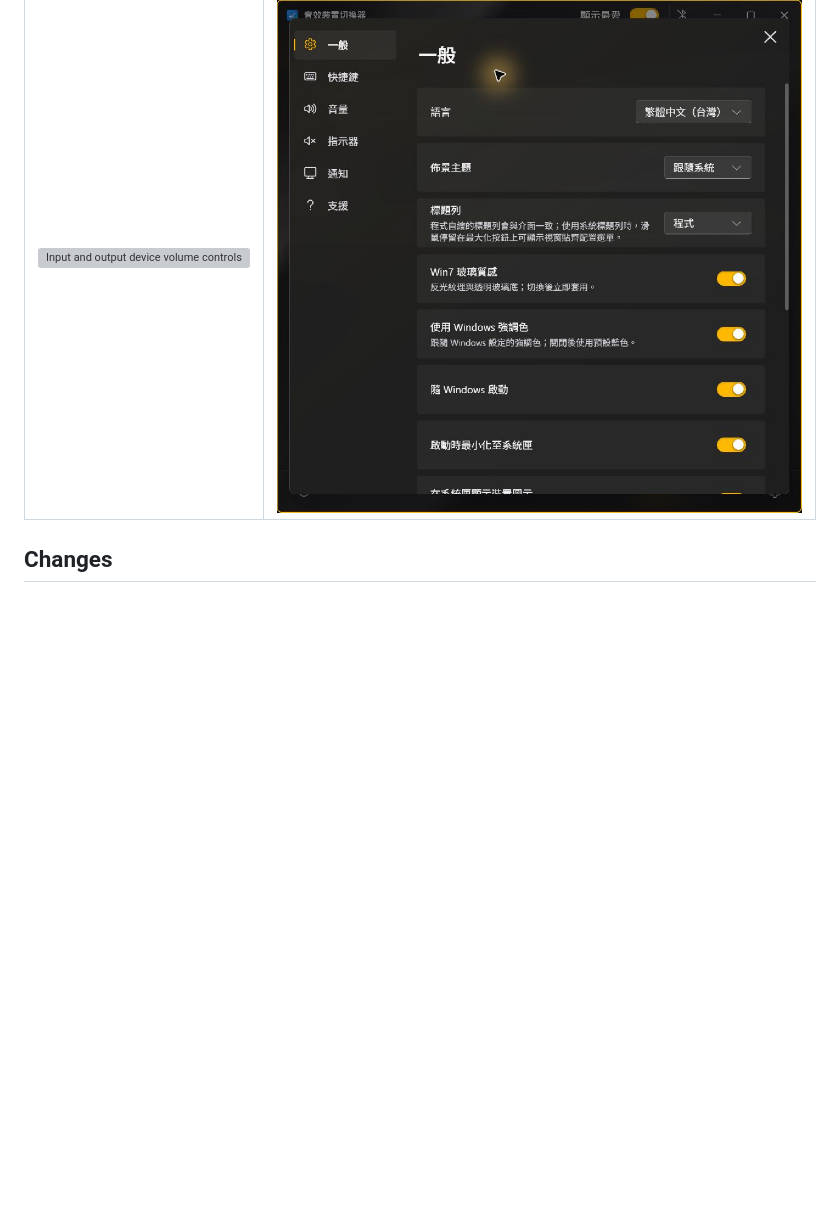
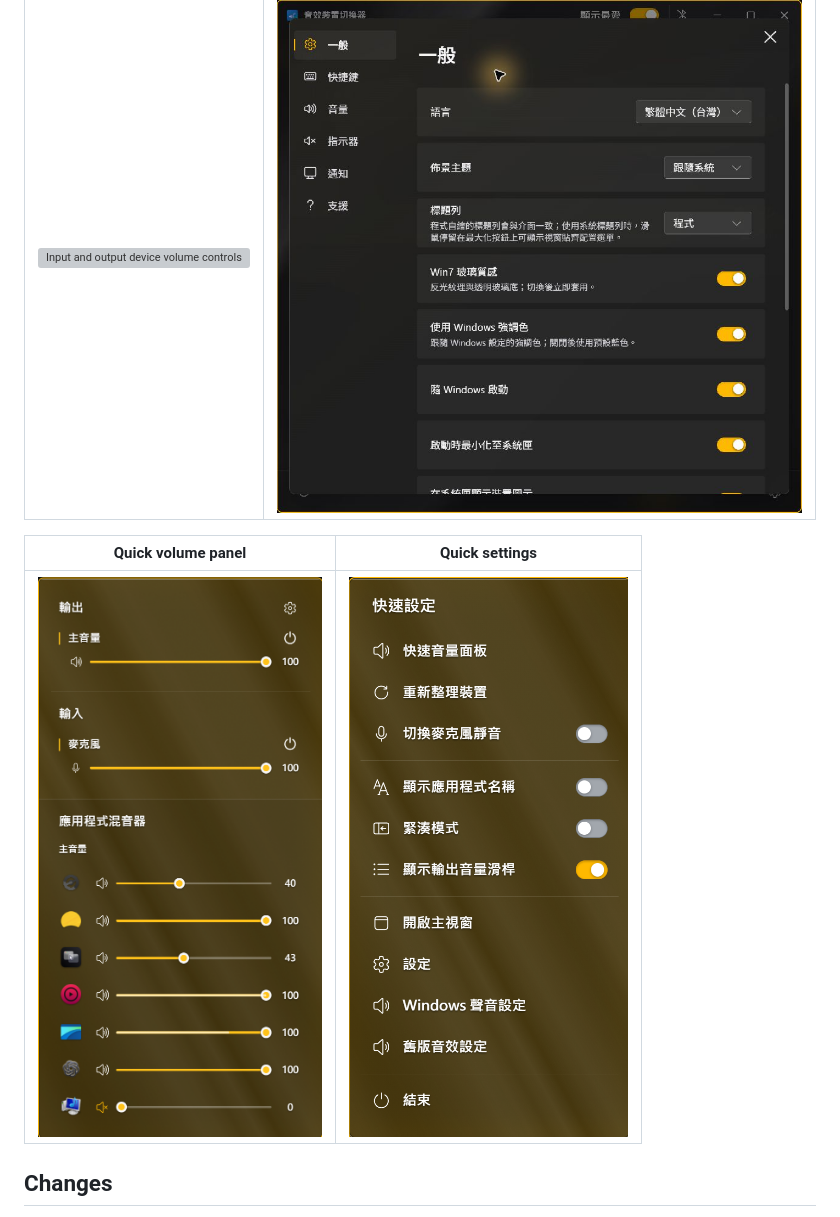
Before and after one commit to aunight/fluent-sound-switcher-aunight, a Markdown page: README.en.md, the part around the change. Drawn GitHub-style; pictures changed too: docs/screenshots/quick-settings.png (added), docs/screenshots/volume-mixer.png (added); blank space fills up the shorter version; grey boxes are pictures that could not be loaded.

```diff
--- a/README.en.md
+++ b/README.en.md
@@ -9,6 +9,10 @@ A Windows customization of [Fluent Sound Switcher](https://github.com/Leocadio94
 | Device controls | Settings |
 | --- | --- |
 | ![Input and output device volume controls](docs/screenshots/devices.png) | ![Settings with Windows theme and Windows 7 glass options](docs/screenshots/settings.png) |
+
+| Quick volume panel | Quick settings |
+| --- | --- |
+| ![Quick volume panel and app mixer](docs/screenshots/volume-mixer.png) | ![System tray quick settings menu](docs/screenshots/quick-settings.png) |
 
 ## Changes
 
```
Also changed, not shown: README.md (+4 -0 lines), 3 other files.
